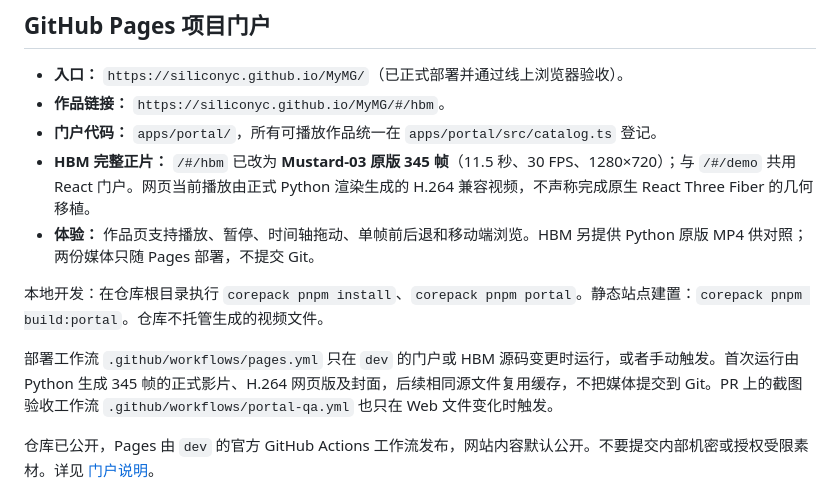
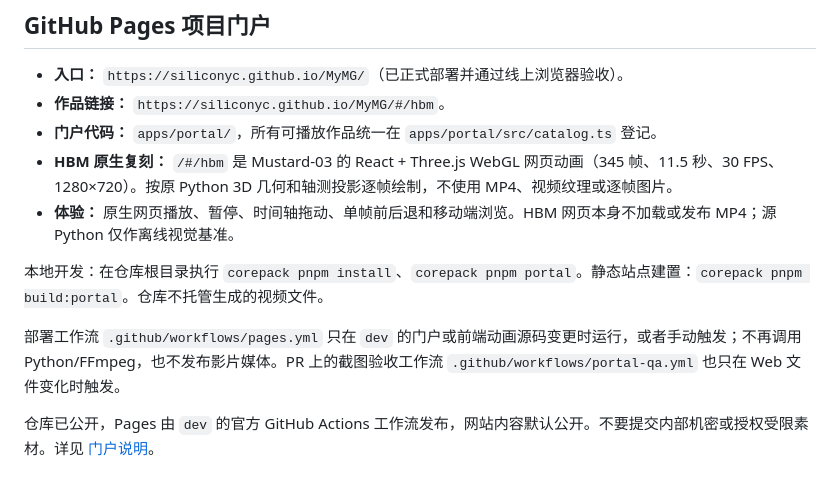
Before and after one commit to SiliconYC/MyMG, a Markdown page: README.md, the part around the change. GitHub-like rendering.

Commit message:
docs(hbm): document genuine React Three.js rendering with no runtime videos

```diff
--- a/README.md
+++ b/README.md
@@ -46,12 +46,12 @@ pnpm check
 - **入口：** `https://siliconyc.github.io/MyMG/`（已正式部署并通过线上浏览器验收）。
 - **作品链接：** `https://siliconyc.github.io/MyMG/#/hbm`。
 - **门户代码：** `apps/portal/`，所有可播放作品统一在 `apps/portal/src/catalog.ts` 登记。
-- **HBM 完整正片：** `/#/hbm` 已改为 **Mustard-03 原版 345 帧**（11.5 秒、30 FPS、1280×720）；与 `/#/demo` 共用 React 门户。网页当前播放由正式 Python 渲染生成的 H.264 兼容视频，不声称完成原生 React Three Fiber 的几何移植。
-- **体验：** 作品页支持播放、暂停、时间轴拖动、单帧前后退和移动端浏览。HBM 另提供 Python 原版 MP4 供对照；两份媒体只随 Pages 部署，不提交 Git。
+- **HBM 原生复刻：** `/#/hbm` 是 Mustard-03 的 React + Three.js WebGL 网页动画（345 帧、11.5 秒、30 FPS、1280×720）。按原 Python 3D 几何和轴测投影逐帧绘制，不使用 MP4、视频纹理或逐帧图片。
+- **体验：** 原生网页播放、暂停、时间轴拖动、单帧前后退和移动端浏览。HBM 网页本身不加载或发布 MP4；源 Python 仅作离线视觉基准。
 
 本地开发：在仓库根目录执行 `corepack pnpm install`、`corepack pnpm portal`。静态站点建置：`corepack pnpm build:portal`。仓库不托管生成的视频文件。
 
-部署工作流 `.github/workflows/pages.yml` 只在 `dev` 的门户或 HBM 源码变更时运行，或者手动触发。首次运行由 Python 生成 345 帧的正式影片、H.264 网页版及封面，后续相同源文件复用缓存，不把媒体提交到 Git。PR 上的截图验收工作流 `.github/workflows/portal-qa.yml` 也只在 Web 文件变化时触发。
+部署工作流 `.github/workflows/pages.yml` 只在 `dev` 的门户或前端动画源码变更时运行，或者手动触发；不再调用 Python/FFmpeg，也不发布影片媒体。PR 上的截图验收工作流 `.github/workflows/portal-qa.yml` 也只在 Web 文件变化时触发。
 
 仓库已公开，Pages 由 `dev` 的官方 GitHub Actions 工作流发布，网站内容默认公开。不要提交内部机密或授权受限素材。详见 [门户说明](apps/portal/README.md)。
 
```
